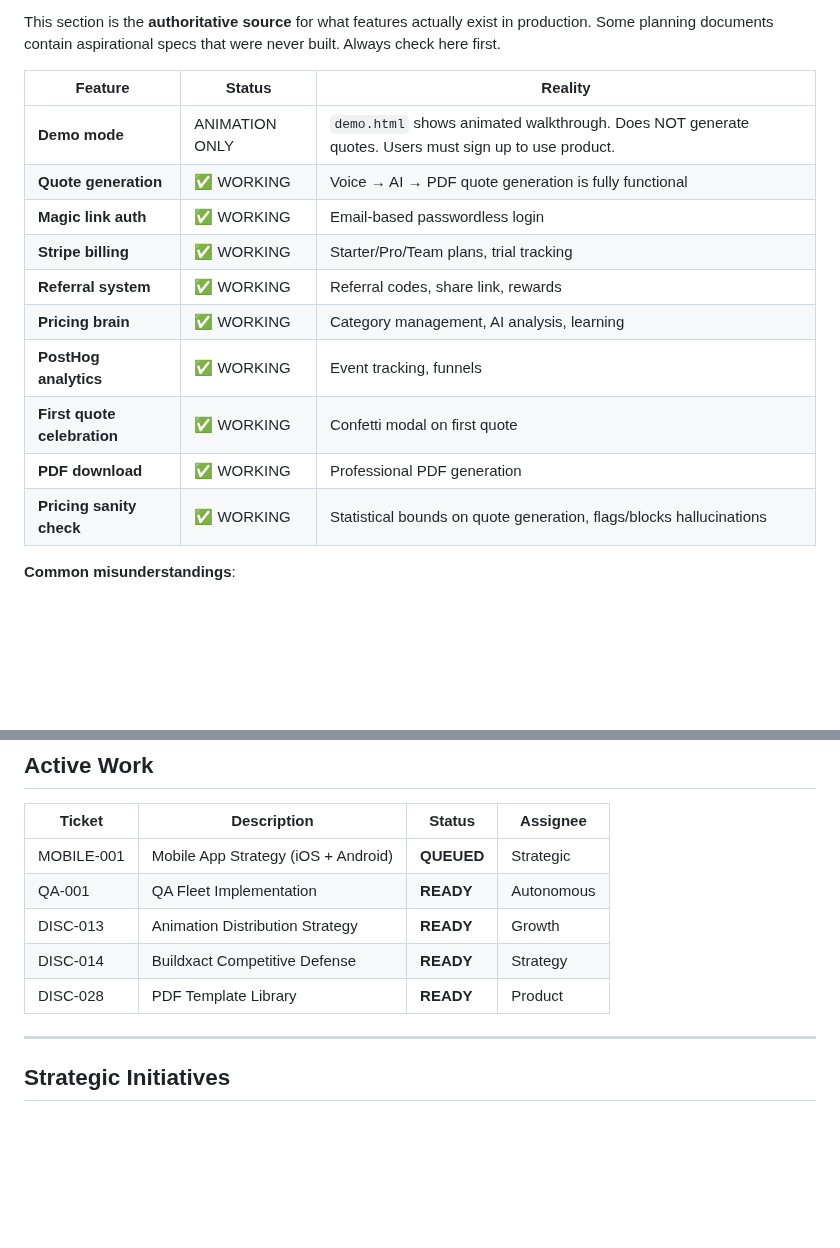
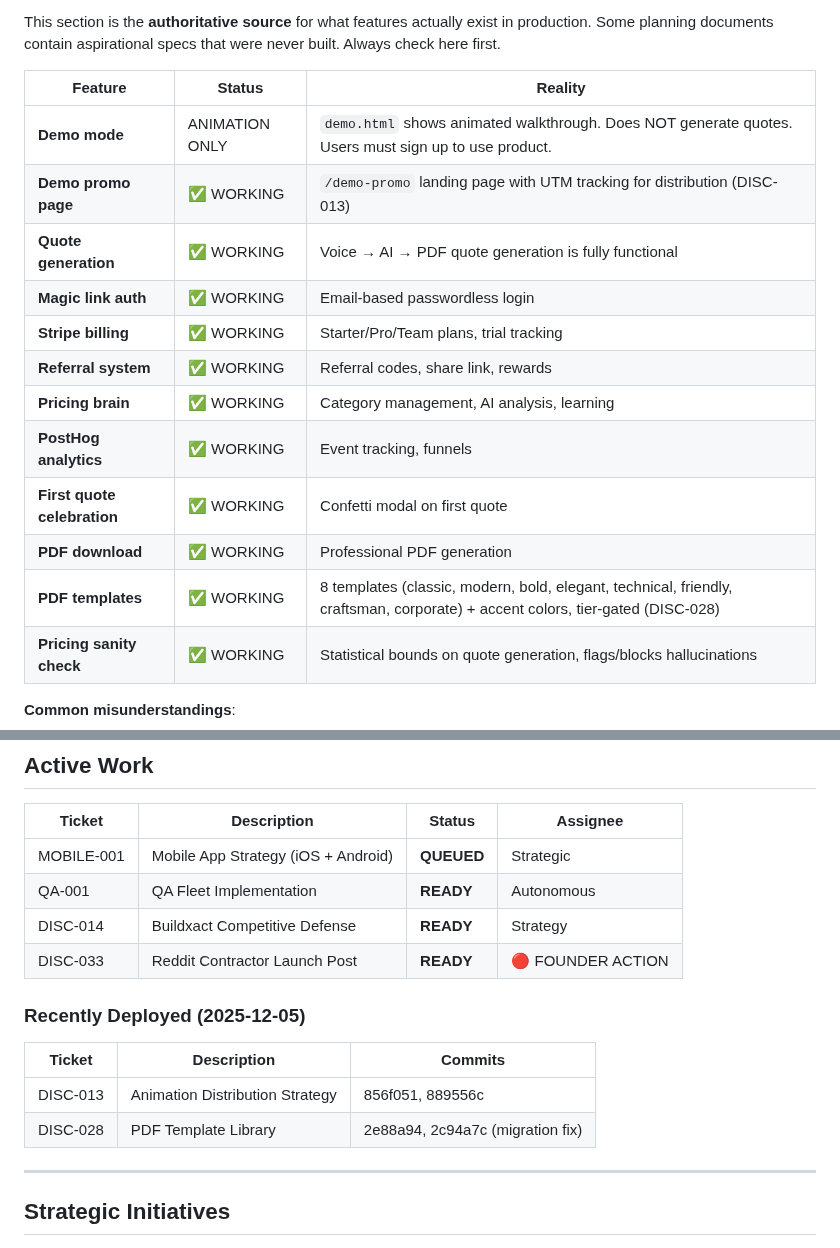
Before and after one commit to eddiesanjuan/quotedIT, a Markdown page: ENGINEERING_STATE.md, 2 parts joined by grey strips. Rendered like a GitHub page; blank space fills up the shorter version.

Commit message:
Docs: Update state files after DISC-013/DISC-028 deployment
- DISC-013: Animation Distribution Strategy - DEPLOYED
- DISC-028: PDF Template Library - DEPLOYED
- Added new features to Product Reality table
- Updated backlog counts (23 deployed, 2 ready)
- Fixed ACTION_LOG date headers

🤖 Generated with [Claude Code](https://claude.com/claude-code)

Co-Authored-By: Claude <noreply@anthropic.com>

```diff
--- a/ENGINEERING_STATE.md
+++ b/ENGINEERING_STATE.md
@@ -26,6 +26,7 @@ This section is the **authoritative source** for what features actually exist in
 | Feature | Status | Reality |
 |---------|--------|---------|
 | **Demo mode** | ANIMATION ONLY | `demo.html` shows animated walkthrough. Does NOT generate quotes. Users must sign up to use product. |
+| **Demo promo page** | ✅ WORKING | `/demo-promo` landing page with UTM tracking for distribution (DISC-013) |
 | **Quote generation** | ✅ WORKING | Voice → AI → PDF quote generation is fully functional |
 | **Magic link auth** | ✅ WORKING | Email-based passwordless login |
 | **Stripe billing** | ✅ WORKING | Starter/Pro/Team plans, trial tracking |
@@ -34,6 +35,7 @@ This section is the **authoritative source** for what features actually exist in
 | **PostHog analytics** | ✅ WORKING | Event tracking, funnels |
 | **First quote celebration** | ✅ WORKING | Confetti modal on first quote |
 | **PDF download** | ✅ WORKING | Professional PDF generation |
+| **PDF templates** | ✅ WORKING | 8 templates (classic, modern, bold, elegant, technical, friendly, craftsman, corporate) + accent colors, tier-gated (DISC-028) |
 | **Pricing sanity check** | ✅ WORKING | Statistical bounds on quote generation, flags/blocks hallucinations |
 
 **Common misunderstandings**:
@@ -66,9 +68,15 @@ This section is the **authoritative source** for what features actually exist in
 |--------|-------------|--------|----------|
 | MOBILE-001 | Mobile App Strategy (iOS + Android) | **QUEUED** | Strategic |
 | QA-001 | QA Fleet Implementation | **READY** | Autonomous |
-| DISC-013 | Animation Distribution Strategy | **READY** | Growth |
 | DISC-014 | Buildxact Competitive Defense | **READY** | Strategy |
-| DISC-028 | PDF Template Library | **READY** | Product |
+| DISC-033 | Reddit Contractor Launch Post | **READY** | 🔴 FOUNDER ACTION |
+
+### Recently Deployed (2025-12-05)
+
+| Ticket | Description | Commits |
+|--------|-------------|---------|
+| DISC-013 | Animation Distribution Strategy | 856f051, 889556c |
+| DISC-028 | PDF Template Library | 2e88a94, 2c94a7c (migration fix) |
 
 ---
 
```
Also changed, not shown: other parts of ENGINEERING_STATE.md (+2 -2 lines), ACTION_LOG.md (+1 -0 lines).
